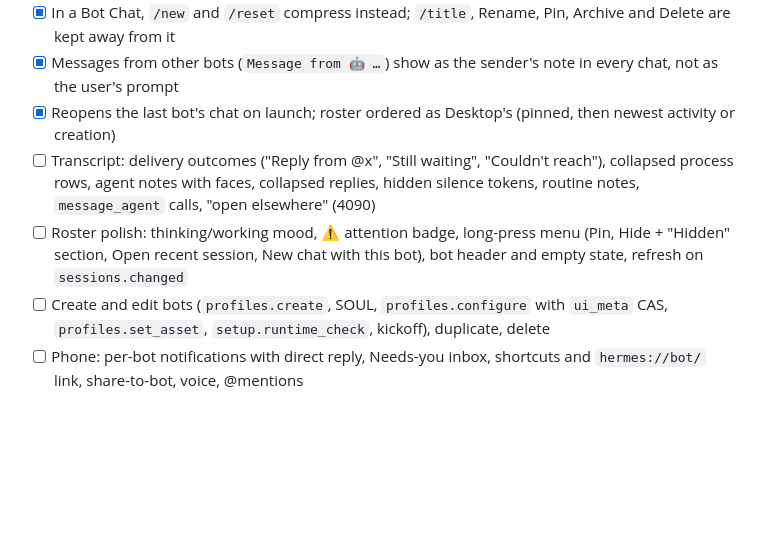
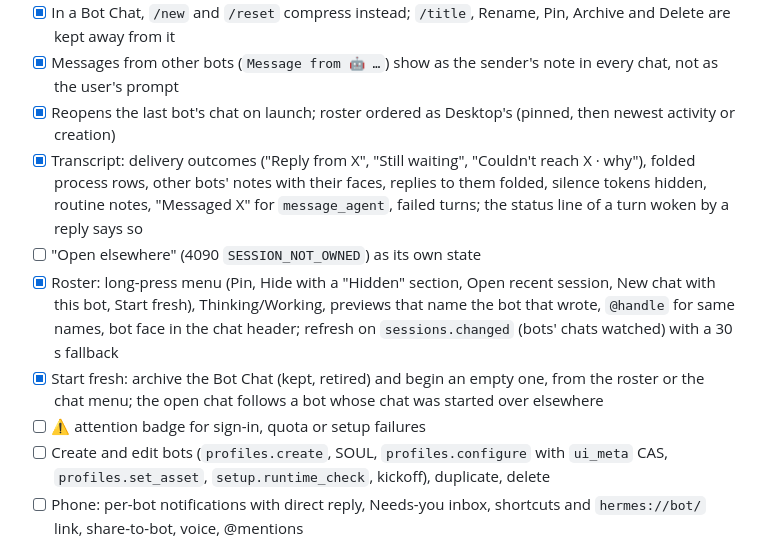
Before and after one commit to Giton22/herald, a Markdown page: docs/ROADMAP.md, the part around the change. Drawn GitHub-style; blank space fills up the shorter version.

Commit message:
Roadmap: Bot Mode transcript and roster done
Co-Authored-By: Claude Opus 5.5 <noreply@anthropic.com>

```diff
--- a/docs/ROADMAP.md
+++ b/docs/ROADMAP.md
@@ -185,8 +185,11 @@ uses. The protocol itself is described in [hermes-protocol-research.md](hermes-p
 - [x] In a Bot Chat, `/new` and `/reset` compress instead; `/title`, Rename, Pin, Archive and Delete are kept away from it
 - [x] Messages from other bots (`Message from 🤖 …`) show as the sender's note in every chat, not as the user's prompt
 - [x] Reopens the last bot's chat on launch; roster ordered as Desktop's (pinned, then newest activity or creation)
-- [ ] Transcript: delivery outcomes ("Reply from @x", "Still waiting", "Couldn't reach"), collapsed process rows, agent notes with faces, collapsed replies, hidden silence tokens, routine notes, `message_agent` calls, "open elsewhere" (4090)
-- [ ] Roster polish: thinking/working mood, ⚠ attention badge, long-press menu (Pin, Hide + "Hidden" section, Open recent session, New chat with this bot), bot header and empty state, refresh on `sessions.changed`
+- [x] Transcript: delivery outcomes ("Reply from X", "Still waiting", "Couldn't reach X · why"), folded process rows, other bots' notes with their faces, replies to them folded, silence tokens hidden, routine notes, "Messaged X" for `message_agent`, failed turns; the status line of a turn woken by a reply says so
+- [ ] "Open elsewhere" (4090 `SESSION_NOT_OWNED`) as its own state
+- [x] Roster: long-press menu (Pin, Hide with a "Hidden" section, Open recent session, New chat with this bot, Start fresh), Thinking/Working, previews that name the bot that wrote, `@handle` for same names, bot face in the chat header; refresh on `sessions.changed` (bots' chats watched) with a 30 s fallback
+- [x] Start fresh: archive the Bot Chat (kept, retired) and begin an empty one, from the roster or the chat menu; the open chat follows a bot whose chat was started over elsewhere
+- [ ] ⚠ attention badge for sign-in, quota or setup failures
 - [ ] Create and edit bots (`profiles.create`, SOUL, `profiles.configure` with `ui_meta` CAS, `profiles.set_asset`, `setup.runtime_check`, kickoff), duplicate, delete
 - [ ] Phone: per-bot notifications with direct reply, Needs-you inbox, shortcuts and `hermes://bot/` link, share-to-bot, voice, @mentions
 - [ ] Rooms: Desktop rooms read-only from the `hermes-bots-groups` mirror; hosted rooms (`groups.*`) to take part
```
